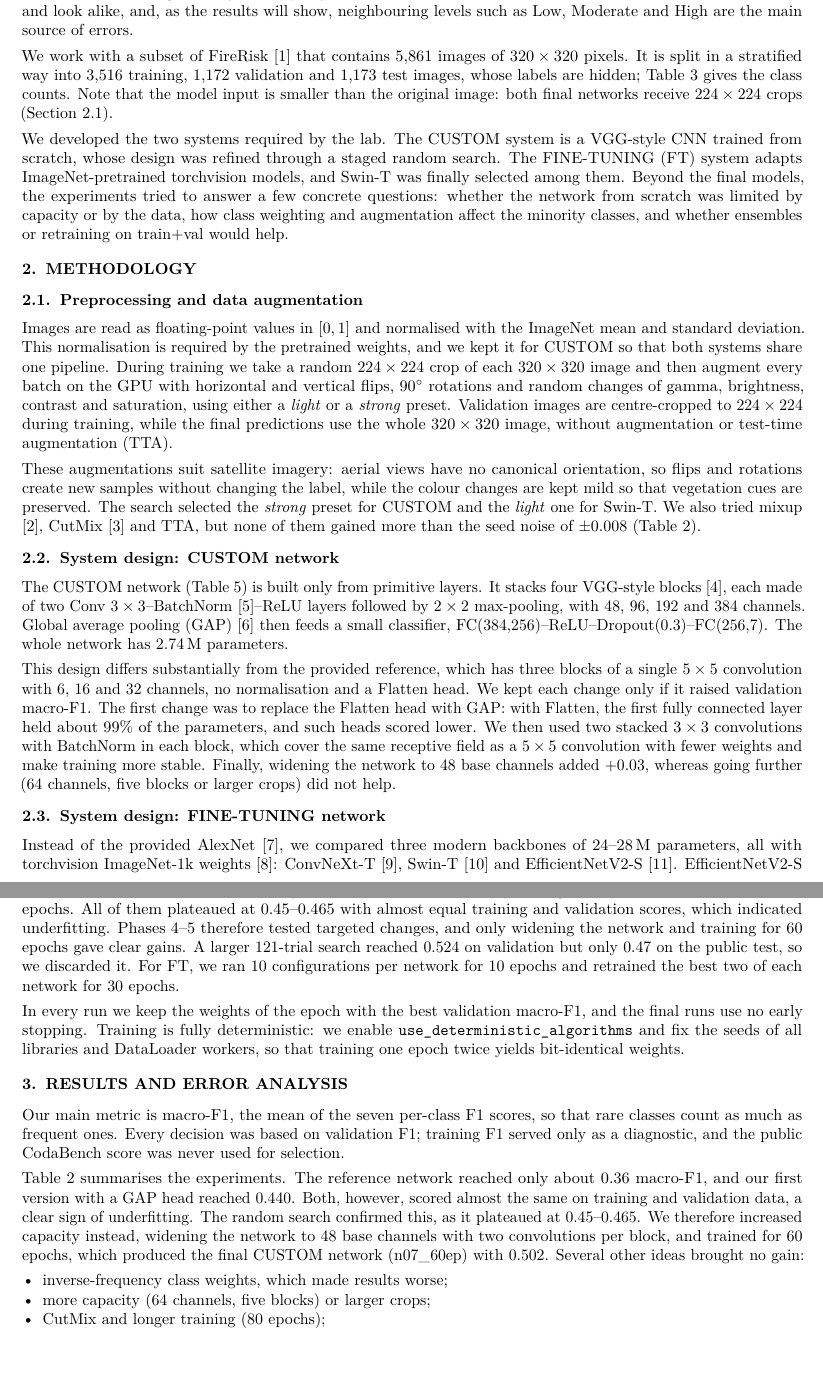
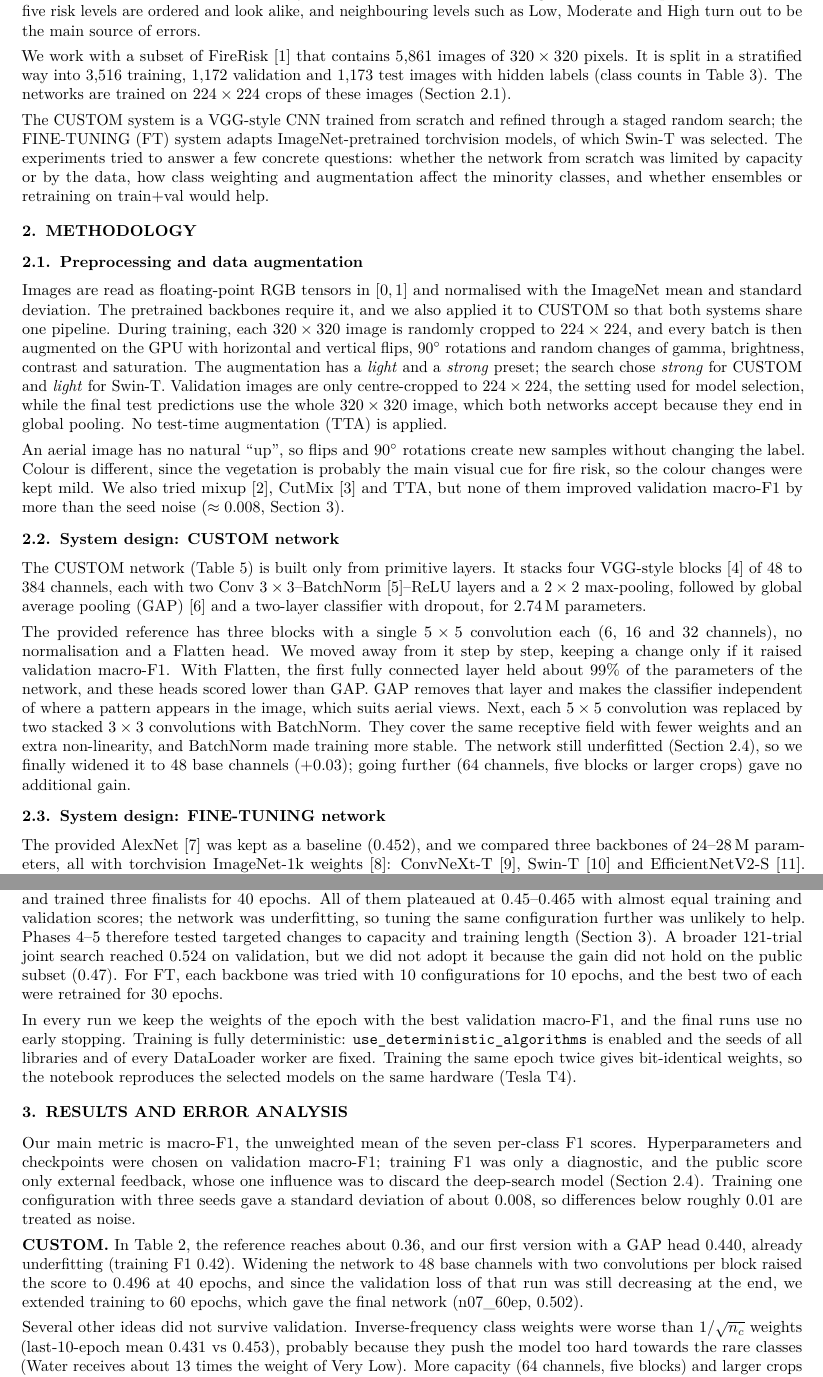
Before and after one commit to cesarAlvarezCascos/CNNs_Predicting_Fire_Risks, a LaTeX document (report/main.tex, which reads report/sections/1_introduction.tex, report/sections/2_methodology.tex, report/sections/3_results.tex): two parts of pages 1 and 2 of 4, joined at a grey line, cut so that both start at the same text. Compiled offline with pdfLaTeX.

Commit message:
Report: revisión de redacción y estructura de las secciones 1-4
- Texto menos telegráfico: cada decisión con su justificación, sin repetir datos.
- Corregido: la nota pública solo influyó en descartar la deep search; Swin-T
  "sobreajusta menos" en vez de "most stable"; umbrales +0.005 (n07) / -0.017 (n09).
- Reproducibilidad matizada: bit a bit en la misma GPU (Tesla T4).
- Figuras 1 y 2 en una fila; las fotos de errores se recortan con trim y las
  etiquetas se componen en LaTeX para que sean legibles.

Co-Authored-By: Claude Opus 5.5 <noreply@anthropic.com>

```diff
--- a/report/sections/1_introduction.tex
+++ b/report/sections/1_introduction.tex
@@ -5,10 +5,8 @@
 % ---------------------------------------------------------------------------------
 \section{Introduction}\label{sec:intro}
 
-The goal of this lab is to assign one of seven FireRisk classes (Water, Very Low, Low, Moderate, High, Very High and Non-burnable) to a single RGB satellite image. It is worth stressing that this is an image-classification problem and not fire detection: the label describes the fire risk of the area shown, not whether a fire is visible in the image.
+The goal of this lab is to assign one of seven FireRisk classes (Water, Very Low, Low, Moderate, High, Very High and Non-burnable) to a single RGB satellite image. It is an image-classification problem, not fire detection: the label describes the fire risk of the area, not whether a fire is visible. The task has two main difficulties. The classes are strongly imbalanced, from 2.4\% of the images for Water to 31\% for Very Low, so a model that ignores the rare classes can still look accurate; this is why the lab uses macro-F1, which weights every class equally. Moreover, the five risk levels are ordered and look alike, and neighbouring levels such as Low, Moderate and High turn out to be the main source of errors.
 
-The task is harder than it first appears for two reasons. The classes are strongly imbalanced, from 2.4\% of the images for Water to 31\% for Very Low, so a model that ignores the rare classes can still look accurate; this is why macro-F1, which weights every class equally, is the metric of the lab. In addition, the five risk levels are ordered and look alike, and, as the results will show, neighbouring levels such as Low, Moderate and High are the main source of errors.
+We work with a subset of FireRisk \citep{shen2023firerisk} that contains 5,861 images of $320\times320$ pixels. It is split in a stratified way into 3,516 training, 1,172 validation and 1,173 test images with hidden labels (class counts in \cref{tab:data}). The networks are trained on $224\times224$ crops of these images (\cref{sec:prep}).
 
-We work with a subset of FireRisk \citep{shen2023firerisk} that contains 5,861 images of $320\times320$ pixels. It is split in a stratified way into 3,516 training, 1,172 validation and 1,173 test images, whose labels are hidden; \cref{tab:data} gives the class counts. Note that the model input is smaller than the original image: both final networks receive $224\times224$ crops (\cref{sec:prep}).
-
-We developed the two systems required by the lab. The CUSTOM system is a VGG-style CNN trained from scratch, whose design was refined through a staged random search. The FINE-TUNING (FT) system adapts ImageNet-pretrained torchvision models, and Swin-T was finally selected among them. Beyond the final models, the experiments tried to answer a few concrete questions: whether the network from scratch was limited by capacity or by the data, how class weighting and augmentation affect the minority classes, and whether ensembles or retraining on train+val would help.
+The CUSTOM system is a VGG-style CNN trained from scratch and refined through a staged random search; the FINE-TUNING (FT) system adapts ImageNet-pretrained torchvision models, of which Swin-T was selected. The experiments tried to answer a few concrete questions: whether the network from scratch was limited by capacity or by the data, how class weighting and augmentation affect the minority classes, and whether ensembles or retraining on train+val would help.
--- a/report/sections/2_methodology.tex
+++ b/report/sections/2_methodology.tex
@@ -5,18 +5,18 @@
 
 % 2.1 Guide: pipeline + justification with validation evidence (also what did NOT help).
 \subsection{Preprocessing and data augmentation}\label{sec:prep}
-Images are read as floating-point values in $[0,1]$ and normalised with the ImageNet mean and standard deviation. This normalisation is required by the pretrained weights, and we kept it for CUSTOM so that both systems share one pipeline. During training we take a random $224\times224$ crop of each $320\times320$ image and then augment every batch on the GPU with horizontal and vertical flips, $90^\circ$ rotations and random changes of gamma, brightness, contrast and saturation, using either a \emph{light} or a \emph{strong} preset. Validation images are centre-cropped to $224\times224$ during training, while the final predictions use the whole $320\times320$ image, without augmentation or test-time augmentation (TTA).
+Images are read as floating-point RGB tensors in $[0,1]$ and normalised with the ImageNet mean and standard deviation. The pretrained backbones require it, and we also applied it to CUSTOM so that both systems share one pipeline. During training, each $320\times320$ image is randomly cropped to $224\times224$, and every batch is then augmented on the GPU with horizontal and vertical flips, $90^\circ$ rotations and random changes of gamma, brightness, contrast and saturation. The augmentation has a \emph{light} and a \emph{strong} preset; the search chose \emph{strong} for CUSTOM and \emph{light} for Swin-T. Validation images are only centre-cropped to $224\times224$, the setting used for model selection, while the final test predictions use the whole $320\times320$ image, which both networks accept because they end in global pooling. No test-time augmentation (TTA) is applied.
 
-These augmentations suit satellite imagery: aerial views have no canonical orientation, so flips and rotations create new samples without changing the label, while the colour changes are kept mild so that vegetation cues are preserved. The search selected the \emph{strong} preset for CUSTOM and the \emph{light} one for Swin-T. We also tried mixup \citep{zhang2018mixup}, CutMix \citep{yun2019cutmix} and TTA, but none of them gained more than the seed noise of $\pm0.008$ (\cref{tab:experiments}).
+An aerial image has no natural ``up'', so flips and $90^\circ$ rotations create new samples without changing the label. Colour is different, since the vegetation is probably the main visual cue for fire risk, so the colour changes were kept mild. We also tried mixup \citep{zhang2018mixup}, CutMix \citep{yun2019cutmix} and TTA, but none of them improved validation macro-F1 by more than the seed noise ($\approx0.008$, \cref{sec:results}).
 
 % 2.2 Guide: complete architecture, primitive layers only; design decisions vs reference.
 \subsection{System design: CUSTOM network}\label{sec:custom}
-The CUSTOM network (\cref{tab:arch}) is built only from primitive layers. It stacks four VGG-style blocks \citep{simonyan2015vgg}, each made of two Conv $3\times3$--BatchNorm \citep{ioffe2015batchnorm}--ReLU layers followed by $2\times2$ max-pooling, with 48, 96, 192 and 384 channels. Global average pooling (GAP) \citep{lin2014nin} then feeds a small classifier, FC(384,256)--ReLU--Dropout(0.3)--FC(256,7). The whole network has 2.74\,M parameters.
+The CUSTOM network (\cref{tab:arch}) is built only from primitive layers. It stacks four VGG-style blocks \citep{simonyan2015vgg} of 48 to 384 channels, each with two Conv $3\times3$--BatchNorm \citep{ioffe2015batchnorm}--ReLU layers and a $2\times2$ max-pooling, followed by global average pooling (GAP) \citep{lin2014nin} and a two-layer classifier with dropout, for 2.74\,M parameters.
 
-This design differs substantially from the provided reference, which has three blocks of a single $5\times5$ convolution with 6, 16 and 32 channels, no normalisation and a Flatten head. We kept each change only if it raised validation macro-F1. The first change was to replace the Flatten head with GAP: with Flatten, the first fully connected layer held about 99\% of the parameters, and such heads scored lower. We then used two stacked $3\times3$ convolutions with BatchNorm in each block, which cover the same receptive field as a $5\times5$ convolution with fewer weights and make training more stable. Finally, widening the network to 48 base channels added $+0.03$, whereas going further (64 channels, five blocks or larger crops) did not help.
+The provided reference has three blocks with a single $5\times5$ convolution each (6, 16 and 32 channels), no normalisation and a Flatten head. We moved away from it step by step, keeping a change only if it raised validation macro-F1. With Flatten, the first fully connected layer held about 99\% of the parameters of the network, and these heads scored lower than GAP. GAP removes that layer and makes the classifier independent of where a pattern appears in the image, which suits aerial views. Next, each $5\times5$ convolution was replaced by two stacked $3\times3$ convolutions with BatchNorm. They cover the same receptive field with fewer weights and an extra non-linearity, and BatchNorm made training more stable. The network still underfitted (\cref{sec:protocol}), so we finally widened it to 48 base channels ($+0.03$); going further (64 channels, five blocks or larger crops) gave no additional gain.
 
 % 2.3 Guide: architecture, weights, pretraining dataset, new 7-output layer, frozen/updated
 % layers, preprocessing matching the weights, per-group learning rates.
 \subsection{System design: FINE-TUNING network}\label{sec:ft}
-Instead of the provided AlexNet \citep{krizhevsky2012alexnet}, we compared three modern backbones of 24--28\,M parameters, all with torchvision ImageNet-1k weights \citep{russakovsky2015imagenet}: ConvNeXt-T \citep{liu2022convnext}, Swin-T \citep{liu2021swin} and EfficientNetV2-S \citep{tan2021efficientnetv2}. EfficientNetV2-S produced a non-finite loss in fp16 and was therefore replaced by ResNet-50 \citep{he2016resnet}. In every model we replaced the classifier with a new \code{Linear(in, 7)} layer (768$\to$7 for Swin-T) and the adaptive pooling with a deterministic mean.
+The provided AlexNet \citep{krizhevsky2012alexnet} was kept as a baseline (0.452), and we compared three backbones of 24--28\,M parameters, all with torchvision ImageNet-1k weights \citep{russakovsky2015imagenet}: ConvNeXt-T \citep{liu2022convnext}, Swin-T \citep{liu2021swin} and EfficientNetV2-S \citep{tan2021efficientnetv2}. EfficientNetV2-S produced a non-finite loss under fp16 mixed precision, so it was replaced by ResNet-50 \citep{he2016resnet}. In every model the 1000-class classifier was replaced by a new \code{Linear(in, 7)} layer (768$\to$7 for Swin-T), and the adaptive pooling by a plain spatial mean, because adaptive pooling has no deterministic CUDA backward pass (\cref{sec:protocol}).
 
@@ -46,6 +46,8 @@ Common & \multicolumn{2}{l}{Seed 42; full train split (no subsampling); Kaggle T
 \end{tabular}
 \end{table}
 
-\Cref{tab:config} summarises the training configuration of both selected models. Their hyperparameters come from a random search \citep{bergstra2012random} with median-stopping pruning \citep{golovin2017vizier}, organised from coarse to fine. For CUSTOM, phases 1--3 ran 24 trials on the architecture and optimiser, 16 trials on secondary settings and three finalists trained for 40 epochs. All of them plateaued at 0.45--0.465 with almost equal training and validation scores, which indicated underfitting. Phases 4--5 therefore tested targeted changes, and only widening the network and training for 60 epochs gave clear gains. A larger 121-trial search reached 0.524 on validation but only 0.47 on the public test, so we discarded it. For FT, we ran 10 configurations per network for 10 epochs and retrained the best two of each network for 30 epochs.
+\Cref{tab:config} lists the configuration of the two selected models. The class weights $\propto 1/\sqrt{n_c}$ are a compromise between no weighting, which lets the frequent classes dominate, and inverse-frequency weighting, which lowered macro-F1 (\cref{sec:results}). The remaining hyperparameters were found with a random search \citep{bergstra2012random} with median-stopping pruning \citep{golovin2017vizier}, which stops a trial that falls behind the median of the previous ones, going from coarse to fine.
 
-In every run we keep the weights of the epoch with the best validation macro-F1, and the final runs use no early stopping. Training is fully deterministic: we enable \code{use\_deterministic\_algorithms} and fix the seeds of all libraries and DataLoader workers, so that training one epoch twice yields bit-identical weights.
+For CUSTOM, phases 1--3 explored the architecture and optimiser (24 trials) and secondary settings (16 trials), and trained three finalists for 40 epochs. All of them plateaued at 0.45--0.465 with almost equal training and validation scores; the network was underfitting, so tuning the same configuration further was unlikely to help. Phases 4--5 therefore tested targeted changes to capacity and training length (\cref{sec:results}). A broader 121-trial joint search reached 0.524 on validation, but we did not adopt it because the gain did not hold on the public subset (0.47). For FT, each backbone was tried with 10 configurations for 10 epochs, and the best two of each were retrained for 30 epochs.
+
+In every run we keep the weights of the epoch with the best validation macro-F1, and the final runs use no early stopping. Training is fully deterministic: \code{use\_deterministic\_algorithms} is enabled and the seeds of all libraries and of every DataLoader worker are fixed. Training the same epoch twice gives bit-identical weights, so the notebook reproduces the selected models on the same hardware (Tesla T4).
--- a/report/sections/3_results.tex
+++ b/report/sections/3_results.tex
@@ -5,16 +5,9 @@
 % ---------------------------------------------------------------------------------
 \section{Results and error analysis}\label{sec:results}
 
-Our main metric is macro-F1, the mean of the seven per-class F1 scores, so that rare classes count as much as frequent ones. Every decision was based on validation F1; training F1 served only as a diagnostic, and the public CodaBench score was never used for selection.
+Our main metric is macro-F1, the unweighted mean of the seven per-class F1 scores. Hyperparameters and checkpoints were chosen on validation macro-F1; training F1 was only a diagnostic, and the public score only external feedback, whose one influence was to discard the deep-search model (\cref{sec:protocol}). Training one configuration with three seeds gave a standard deviation of about 0.008, so differences below roughly 0.01 are treated as noise.
 
-\Cref{tab:experiments} summarises the experiments. The reference network reached only about 0.36 macro-F1, and our first version with a GAP head reached 0.440. Both, however, scored almost the same on training and validation data, a clear sign of underfitting. The random search confirmed this, as it plateaued at 0.45--0.465. We therefore increased capacity instead, widening the network to 48 base channels with two convolutions per block, and trained for 60 epochs, which produced the final CUSTOM network (n07\_60ep) with 0.502. Several other ideas brought no gain:
-\begin{itemize}
-  \item inverse-frequency class weights, which made results worse;
-  \item more capacity (64 channels, five blocks) or larger crops;
-  \item CutMix and longer training (80 epochs);
-  \item ensembles, per-class threshold tuning and retraining on train+val.
-\end{itemize}
-Changing only the seed already moves results by $\pm0.008$, so smaller differences are not meaningful. For FT, every modern backbone beat AlexNet (0.452), and Swin-T was the best with 0.546.
+\textbf{CUSTOM.} In \cref{tab:experiments}, the reference reaches about 0.36, and our first version with a GAP head 0.440, already underfitting (training F1 0.42). Widening the network to 48 base channels with two convolutions per block raised the score to 0.496 at 40 epochs, and since the validation loss of that run was still decreasing at the end, we extended training to 60 epochs, which gave the final network (n07\_60ep, 0.502).
 
-The learning curves of CUSTOM (\cref{fig:curves}) show training and validation curves that stay together, with validation F1 saturating at 0.49--0.50 after epoch 30. The model therefore does not overfit; it is limited by the data. Swin-T, in contrast, fits the training set better, with a training F1 of 0.77 against 0.546 on validation.
+Several other ideas did not survive validation. Inverse-frequency class weights were worse than $1/\sqrt{n_c}$ weights (last-10-epoch mean 0.431 vs 0.453), probably because they push the model too hard towards the rare classes (Water receives about 13 times the weight of Very Low). More capacity (64 channels, five blocks) and larger crops gave no gain, which is consistent with a network limited by the data rather than by its size. CutMix, 80-epoch training, ensembles and retraining on train+val did not improve on the 60-epoch model either. Per-class threshold tuning gained $+0.022$ on the validation set itself, but under 2-fold cross-validation only $+0.005$ for this network (and $-0.017$ for a similar one), so the apparent gain was overfitting to the validation images.
 
```
Also changed, not shown: report/sections/4_conclusions.tex (+2 -2 lines), report/sections/5b_figures_text.tex (+25 -11 lines), report/main.pdf, report/sections/2_methodology.tex (2 more changed lines), report/sections/3_results.tex (8 more changed lines).
